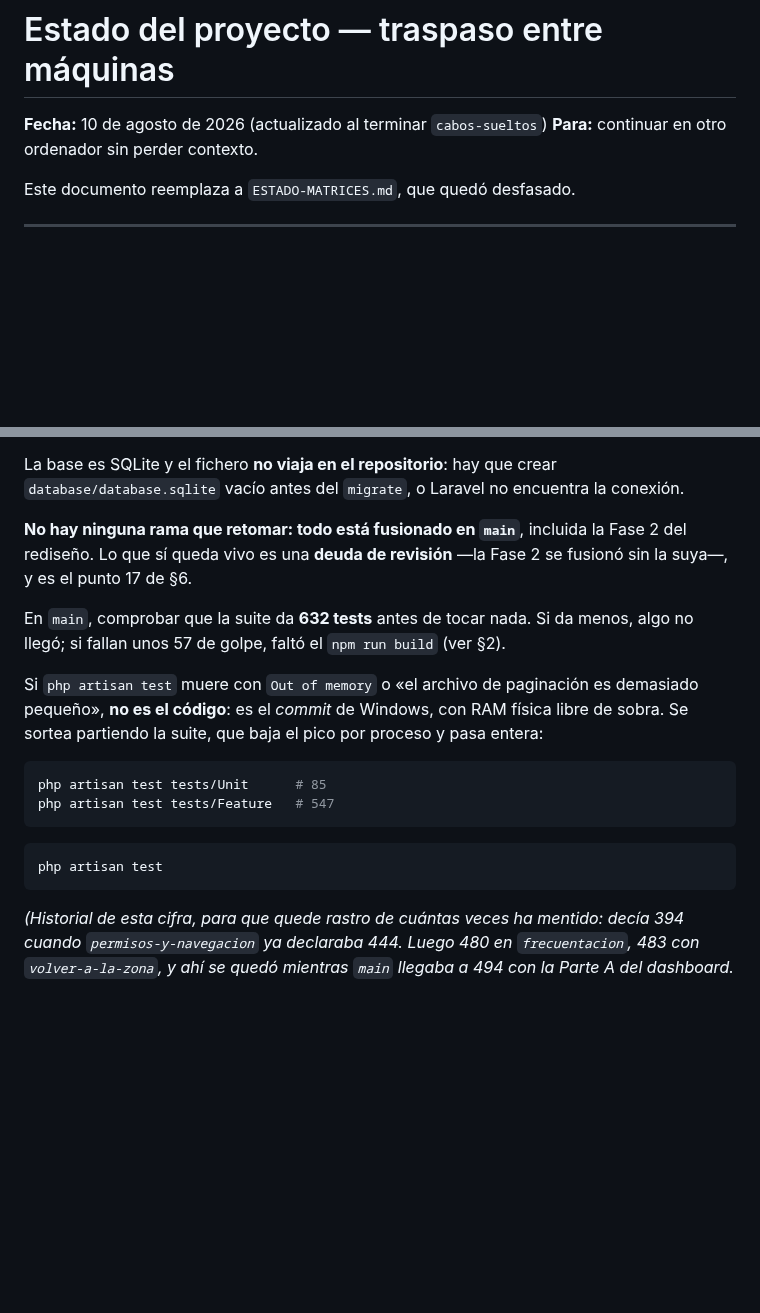
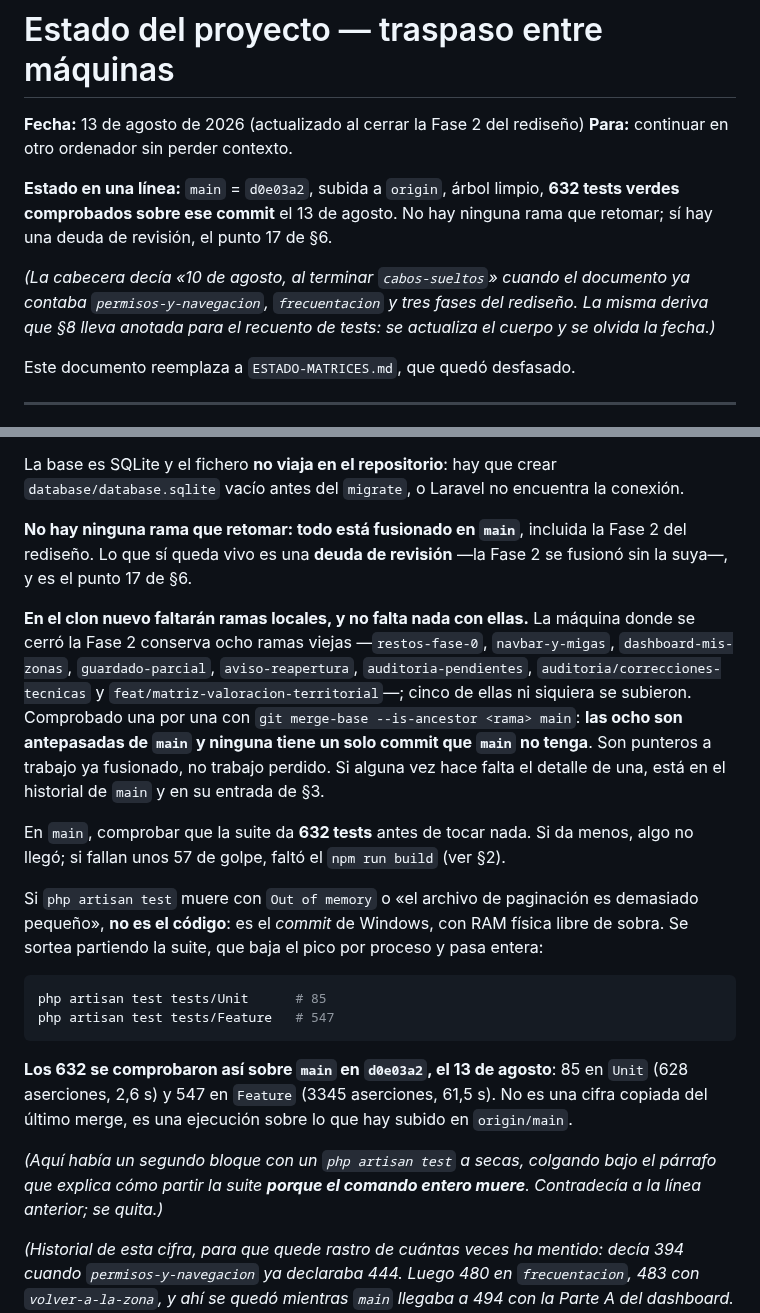
Before and after one commit to Jhampier-u/proyecto-turismo, a Markdown page: docs/ESTADO-PROYECTO.md, 2 parts joined by grey strips. Drawn GitHub-style; blank space fills up the shorter version.

Commit message:
docs(traspaso): la cabecera al dia y las ramas locales explicadas, para el clon nuevo
La fecha decia 10 de agosto, al terminar `cabos-sueltos`, cuando el cuerpo ya
contaba `permisos-y-navegacion`, `frecuentacion` y tres fases del redisenio.
Es la misma deriva que el propio §8 lleva anotada para el recuento de tests.
Ahora la cabecera abre con el estado en una linea: main = d0e03a2, subida,
arbol limpio, 632 verdes comprobados sobre ese commit.

El §8 tenia un `php artisan test` a secas colgando justo bajo el parrafo que
explica como partir la suite porque el comando entero muere. Se quita, y en su
sitio queda constancia de que los 632 son una ejecucion de hoy sobre lo que
hay en origin/main -85 en Unit, 547 en Feature-, no una cifra copiada.

Y se anota lo que solo se ve desde esta maquina: quedan ocho ramas locales, de
las que cinco nunca se subieron. Comprobadas una por una con `git merge-base
--is-ancestor`: las ocho son antepasadas de main y ninguna tiene un commit
propio. En el clon nuevo faltaran, y no falta nada con ellas.

La bitacora deja de leerse como una rama en curso: dice que esta cerrada, con
que merge, y que la siguiente rama la sobrescribe sin perder nada.

Co-Authored-By: Claude Opus 5 <noreply@anthropic.com>

````diff
--- a/docs/ESTADO-PROYECTO.md
+++ b/docs/ESTADO-PROYECTO.md
@@ -1,7 +1,16 @@
 # Estado del proyecto — traspaso entre máquinas
 
-**Fecha:** 10 de agosto de 2026 (actualizado al terminar `cabos-sueltos`)
+**Fecha:** 13 de agosto de 2026 (actualizado al cerrar la Fase 2 del rediseño)
 **Para:** continuar en otro ordenador sin perder contexto.
+
+**Estado en una línea:** `main` = `d0e03a2`, subida a `origin`, árbol limpio,
+**632 tests verdes comprobados sobre ese commit** el 13 de agosto. No hay
+ninguna rama que retomar; sí hay una deuda de revisión, el punto 17 de §6.
+
+*(La cabecera decía «10 de agosto, al terminar `cabos-sueltos`» cuando el
+documento ya contaba `permisos-y-navegacion`, `frecuentacion` y tres fases del
+rediseño. La misma deriva que §8 lleva anotada para el recuento de tests: se
+actualiza el cuerpo y se olvida la fecha.)*
 
 Este documento reemplaza a `ESTADO-MATRICES.md`, que quedó desfasado.
 
@@ -2132,6 +2141,17 @@ conexión.
 Fase 2 del rediseño. Lo que sí queda vivo es una **deuda de revisión** —la Fase 2
 se fusionó sin la suya—, y es el punto 17 de §6.
 
+**En el clon nuevo faltarán ramas locales, y no falta nada con ellas.** La
+máquina donde se cerró la Fase 2 conserva ocho ramas viejas
+—`restos-fase-0`, `navbar-y-migas`, `dashboard-mis-zonas`, `guardado-parcial`,
+`aviso-reapertura`, `auditoria-pendientes`, `auditoria/correcciones-tecnicas` y
+`feat/matriz-valoracion-territorial`—; cinco de ellas ni siquiera se subieron.
+Comprobado una por una con `git merge-base --is-ancestor <rama> main`: **las
+ocho son antepasadas de `main` y ninguna tiene un solo commit que `main` no
+tenga**. Son punteros a trabajo ya fusionado, no trabajo perdido. Si alguna vez
+hace falta el detalle de una, está en el historial de `main` y en su entrada de
+§3.
+
 En `main`, comprobar que la suite da **632 tests** antes de tocar nada. Si da
 menos, algo no llegó; si fallan unos 57 de golpe, faltó el `npm run build`
 (ver §2).
@@ -2146,9 +2166,14 @@ php artisan test tests/Unit      # 85
 php artisan test tests/Feature   # 547
 ```
 
-```bash
-php artisan test
-```
+**Los 632 se comprobaron así sobre `main` en `d0e03a2`, el 13 de agosto**: 85
+en `Unit` (628 aserciones, 2,6 s) y 547 en `Feature` (3345 aserciones, 61,5 s).
+No es una cifra copiada del último merge, es una ejecución sobre lo que hay
+subido en `origin/main`.
+
+*(Aquí había un segundo bloque con un `php artisan test` a secas, colgando bajo
+el párrafo que explica cómo partir la suite **porque el comando entero muere**.
+Contradecía a la línea anterior; se quita.)*
 
 *(Historial de esta cifra, para que quede rastro de cuántas veces ha mentido:
 decía 394 cuando `permisos-y-navegacion` ya declaraba 444. Luego 480 en
````
Also changed, not shown: .superpowers/sdd/progress.md (+6 -0 lines).
